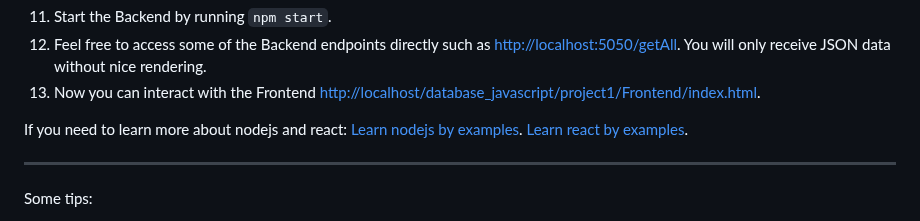
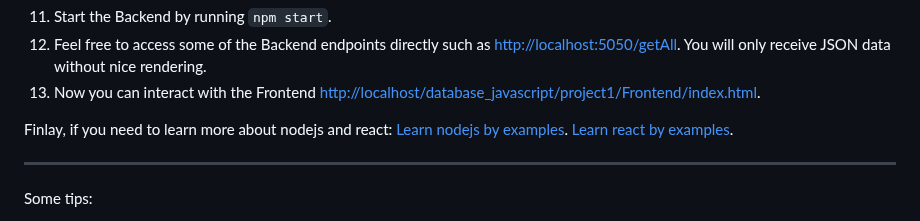
Before and after one commit to shiyonglu/database_javascript, a Markdown page: project1/README.md, the part around the change. GitHub-like rendering.

```diff
--- a/project1/README.md
+++ b/project1/README.md
@@ -72,7 +72,7 @@ create table names (id INTEGER PRIMARY KEY AUTO_INCREMENT, name VARCHAR(100), da
 12. Feel free to access some of the Backend endpoints directly such as [http://localhost:5050/getAll](http://localhost:5050/getAll). You will only receive JSON data without nice rendering.
 13. Now you can interact with the Frontend [http://localhost/database_javascript/project1/Frontend/index.html](http://localhost/database_javascript/project1/Frontend/index.html).
 
-If you need to learn more about nodejs and react: [Learn nodejs by examples](https://github.com/shiyonglu/database_javascript/tree/main/nodejs_examples). [Learn react by examples](https://github.com/shiyonglu/database_javascript/tree/main/react_examples).
+Finlay, if you need to learn more about nodejs and react: [Learn nodejs by examples](https://github.com/shiyonglu/database_javascript/tree/main/nodejs_examples). [Learn react by examples](https://github.com/shiyonglu/database_javascript/tree/main/react_examples).
 
 ---------------------------------------
 Some tips:
```
